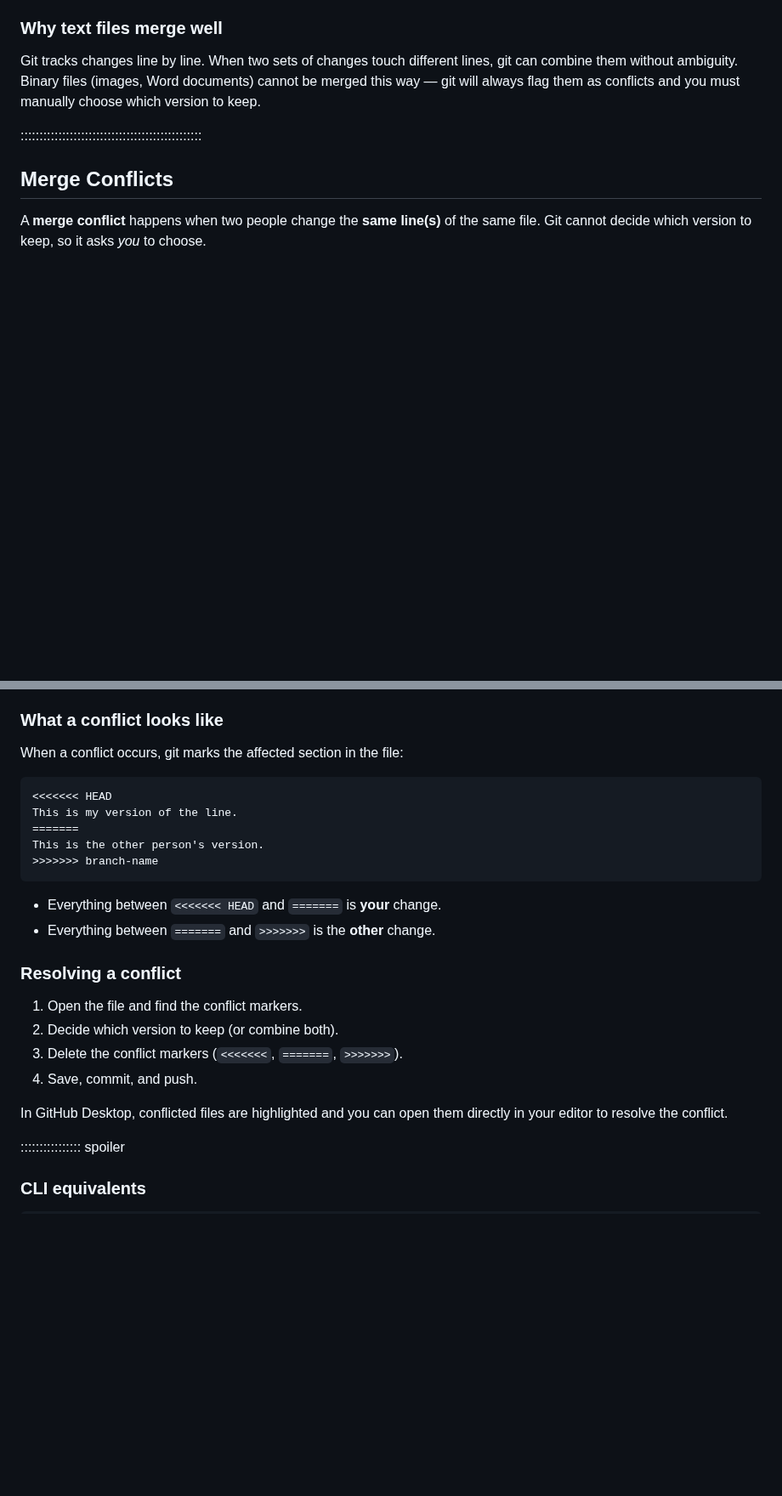
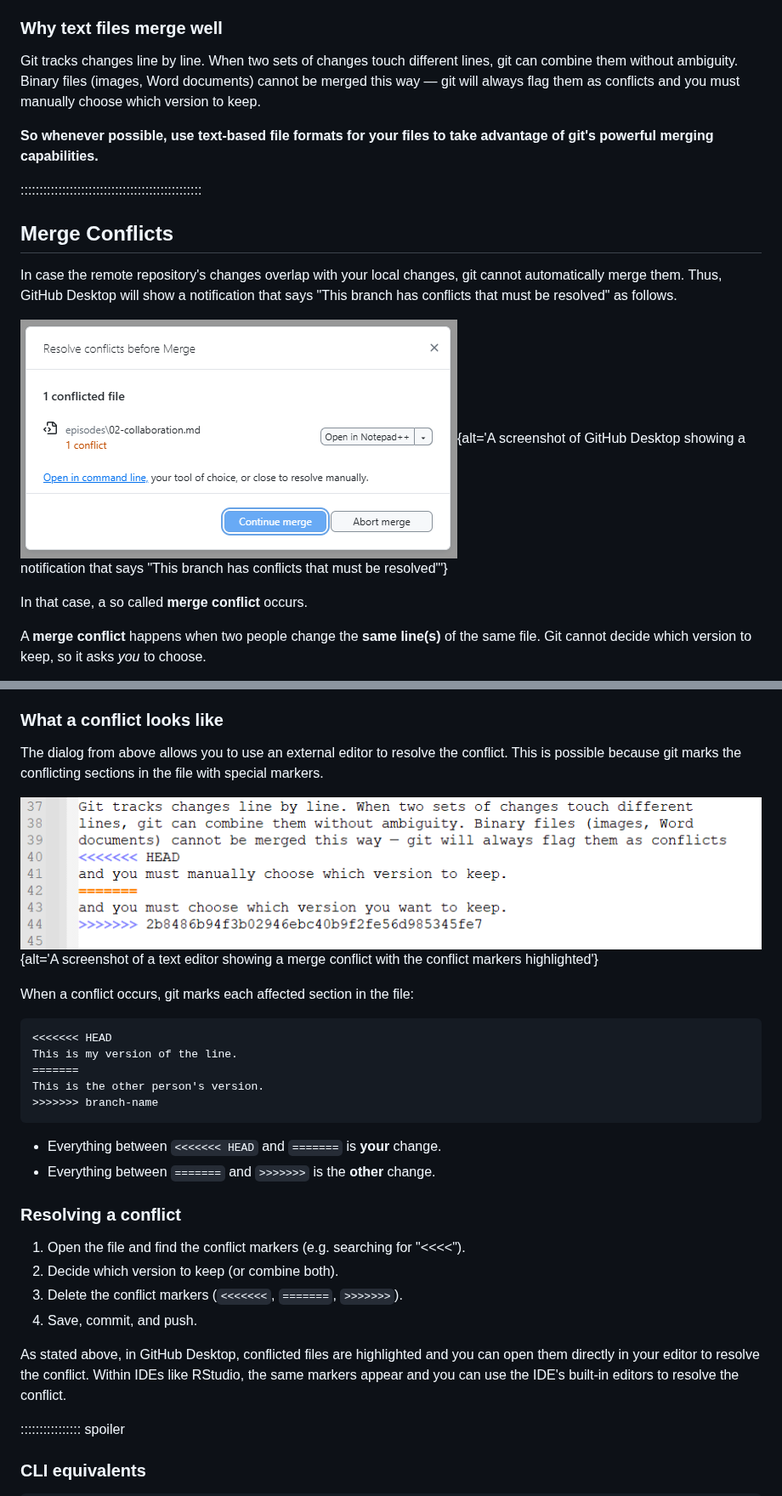
Before and after one commit to Dr-Eberle-Zentrum/intro-to-git-and-github, a Markdown page: episodes/02-collaboration.md, 2 parts joined by grey strips. Shown at 85% size. Drawn GitHub-style; pictures changed too: episodes/conflict-example.png (added), episodes/ghd-conflict-warning.png (added); blank space fills up the shorter version.

Commit message:
conflict

````diff
--- a/episodes/02-collaboration.md
+++ b/episodes/02-collaboration.md
@@ -39,9 +60,19 @@ lines, git can combine them without ambiguity. Binary files (images, Word
 documents) cannot be merged this way — git will always flag them as conflicts
 and you must manually choose which version to keep.
 
+**So whenever possible, use text-based file formats for your files to take advantage of git's powerful merging capabilities.**
+
 ::::::::::::::::::::::::::::::::::::::::::::::::
 
+
 ## Merge Conflicts
+
+In case the remote repository's changes overlap with your local changes, git cannot automatically merge them.
+Thus, GitHub Desktop will show a notification that says "This branch has conflicts that must be resolved" as follows.
+
+![](ghd-conflict-warning.png){alt='A screenshot of GitHub Desktop showing a notification that says "This branch has conflicts that must be resolved"'}
+
+In that case, a so called **merge conflict** occurs.
 
 A **merge conflict** happens when two people change the **same line(s)** of the
 same file. Git cannot decide which version to keep, so it asks *you* to choose.
@@ -49,6 +83,11 @@ same file. Git cannot decide which version to keep, so it asks *you* to choose.
 ### What a conflict looks like
 
-When a conflict occurs, git marks the affected section in the file:
+The dialog from above allows you to use an external editor to resolve the conflict.
+This is possible because git marks the conflicting sections in the file with special markers.
+
+![](conflict-example.png){alt='A screenshot of a text editor showing a merge conflict with the conflict markers highlighted'}
+
+When a conflict occurs, git marks each affected section in the file:
 
 ```text
 <<<<<<< HEAD
@@ -63,17 +102,15 @@ This is the other person's version.
 
 ### Resolving a conflict
 
-1. Open the file and find the conflict markers.
+1. Open the file and find the conflict markers (e.g. searching for "<<<<").
 2. Decide which version to keep (or combine both).
 3. Delete the conflict markers (`<<<<<<<`, `=======`, `>>>>>>>`).
 4. Save, commit, and push.
 
-<!-- TODO: add screenshot of a merge conflict in a text editor with conflict markers highlighted -->
+As stated above, in GitHub Desktop, conflicted files are highlighted and you can open them
+directly in your editor to resolve the conflict.
+Within IDEs like RStudio, the same markers appear and you can use the IDE's built-in editors to resolve the conflict.
 
-In GitHub Desktop, conflicted files are highlighted and you can open them
-directly in your editor to resolve the conflict.
-
-<!-- TODO: add screenshot of GitHub Desktop showing a merge conflict notification -->
 
 :::::::::::::::: spoiler
 
````
Also changed, not shown: other parts of episodes/02-collaboration.md (+27 -3 lines), episodes/ghd-remote-warning.png (added), 1 other file.
